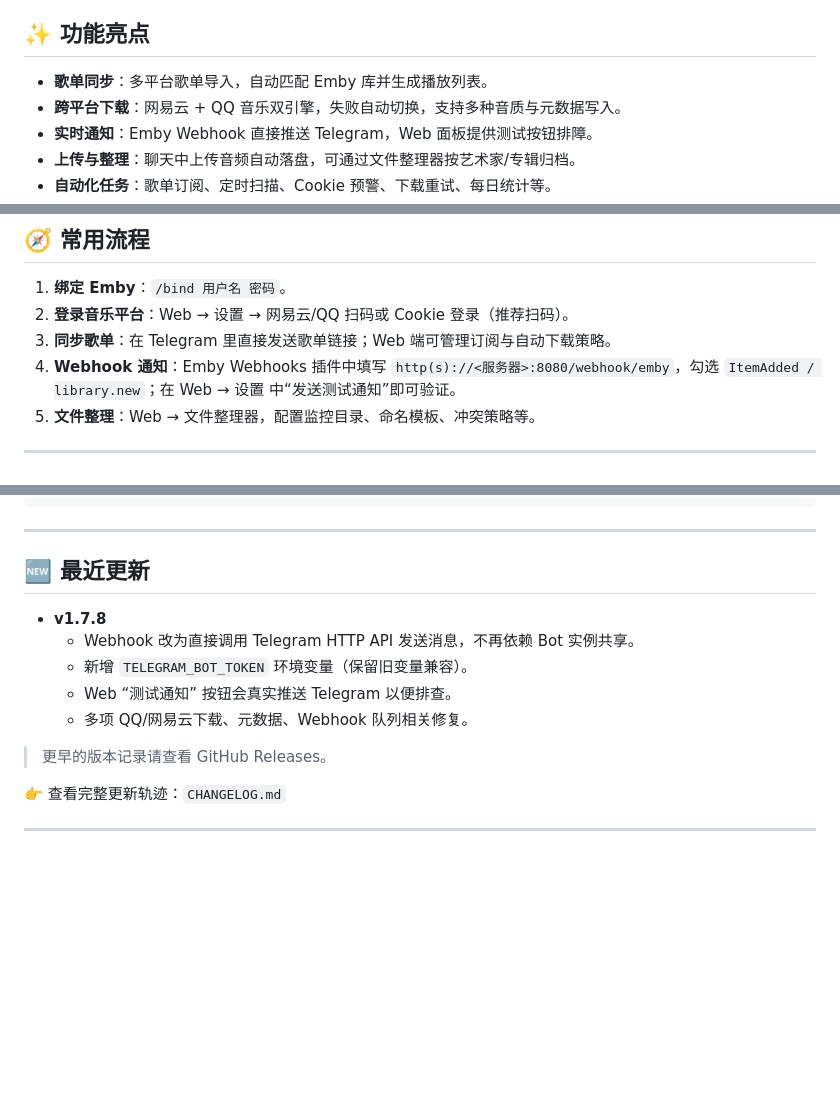
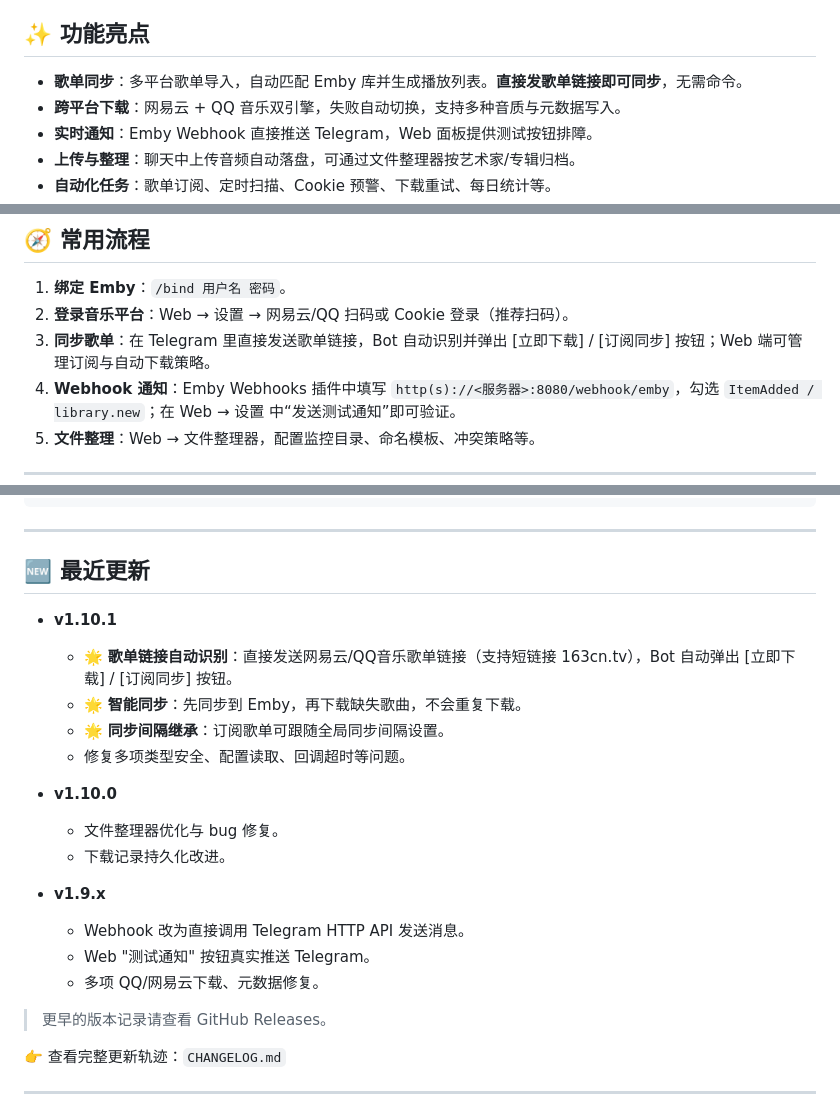
Before and after one commit to huanhq99/TGmusicBot, a Markdown page: README.md, 3 parts joined by grey strips. Drawn GitHub-style; blank space fills up the shorter version.

```diff
--- a/README.md
+++ b/README.md
@@ -3,7 +3,7 @@
 一站式 Telegram 音乐助手：同步网易云 / QQ音乐 / Spotify 歌单到 Emby，自动补全缺失歌曲，并提供 Web 管理与实时 Webhook 通知。
 
 ## ✨ 功能亮点
-- **歌单同步**：多平台歌单导入，自动匹配 Emby 库并生成播放列表。
+- **歌单同步**：多平台歌单导入，自动匹配 Emby 库并生成播放列表。**直接发歌单链接即可同步**，无需命令。
 - **跨平台下载**：网易云 + QQ 音乐双引擎，失败自动切换，支持多种音质与元数据写入。
 - **实时通知**：Emby Webhook 直接推送 Telegram，Web 面板提供测试按钮排障。
 - **上传与整理**：聊天中上传音频自动落盘，可通过文件整理器按艺术家/专辑归档。
@@ -105,7 +105,7 @@ services:
 ## 🧭 常用流程
 1. **绑定 Emby**：`/bind 用户名 密码`。
 2. **登录音乐平台**：Web → 设置 → 网易云/QQ 扫码或 Cookie 登录（推荐扫码）。
-3. **同步歌单**：在 Telegram 里直接发送歌单链接；Web 端可管理订阅与自动下载策略。
+3. **同步歌单**：在 Telegram 里直接发送歌单链接，Bot 自动识别并弹出 [立即下载] / [订阅同步] 按钮；Web 端可管理订阅与自动下载策略。
 4. **Webhook 通知**：Emby Webhooks 插件中填写 `http(s)://<服务器>:8080/webhook/emby`，勾选 `ItemAdded / library.new`；在 Web → 设置 中“发送测试通知”即可验证。
 5. **文件整理**：Web → 文件整理器，配置监控目录、命名模板、冲突策略等。
 
@@ -158,12 +158,22 @@ TGmusicbot/
 
 ---
 
+
 ## 🆕 最近更新
-- **v1.7.8**
-	- Webhook 改为直接调用 Telegram HTTP API 发送消息，不再依赖 Bot 实例共享。
-	- 新增 `TELEGRAM_BOT_TOKEN` 环境变量（保留旧变量兼容）。
-	- Web “测试通知” 按钮会真实推送 Telegram 以便排查。
-	- 多项 QQ/网易云下载、元数据、Webhook 队列相关修复。
+- **v1.10.1**
+	- 🌟 **歌单链接自动识别**：直接发送网易云/QQ音乐歌单链接（支持短链接 163cn.tv），Bot 自动弹出 [立即下载] / [订阅同步] 按钮。
+	- 🌟 **智能同步**：先同步到 Emby，再下载缺失歌曲，不会重复下载。
+	- 🌟 **同步间隔继承**：订阅歌单可跟随全局同步间隔设置。
+	- 修复多项类型安全、配置读取、回调超时等问题。
+
+- **v1.10.0**
+	- 文件整理器优化与 bug 修复。
+	- 下载记录持久化改进。
+
+- **v1.9.x**
+	- Webhook 改为直接调用 Telegram HTTP API 发送消息。
+	- Web "测试通知" 按钮真实推送 Telegram。
+	- 多项 QQ/网易云下载、元数据修复。
 
 > 更早的版本记录请查看 GitHub Releases。
 
```
